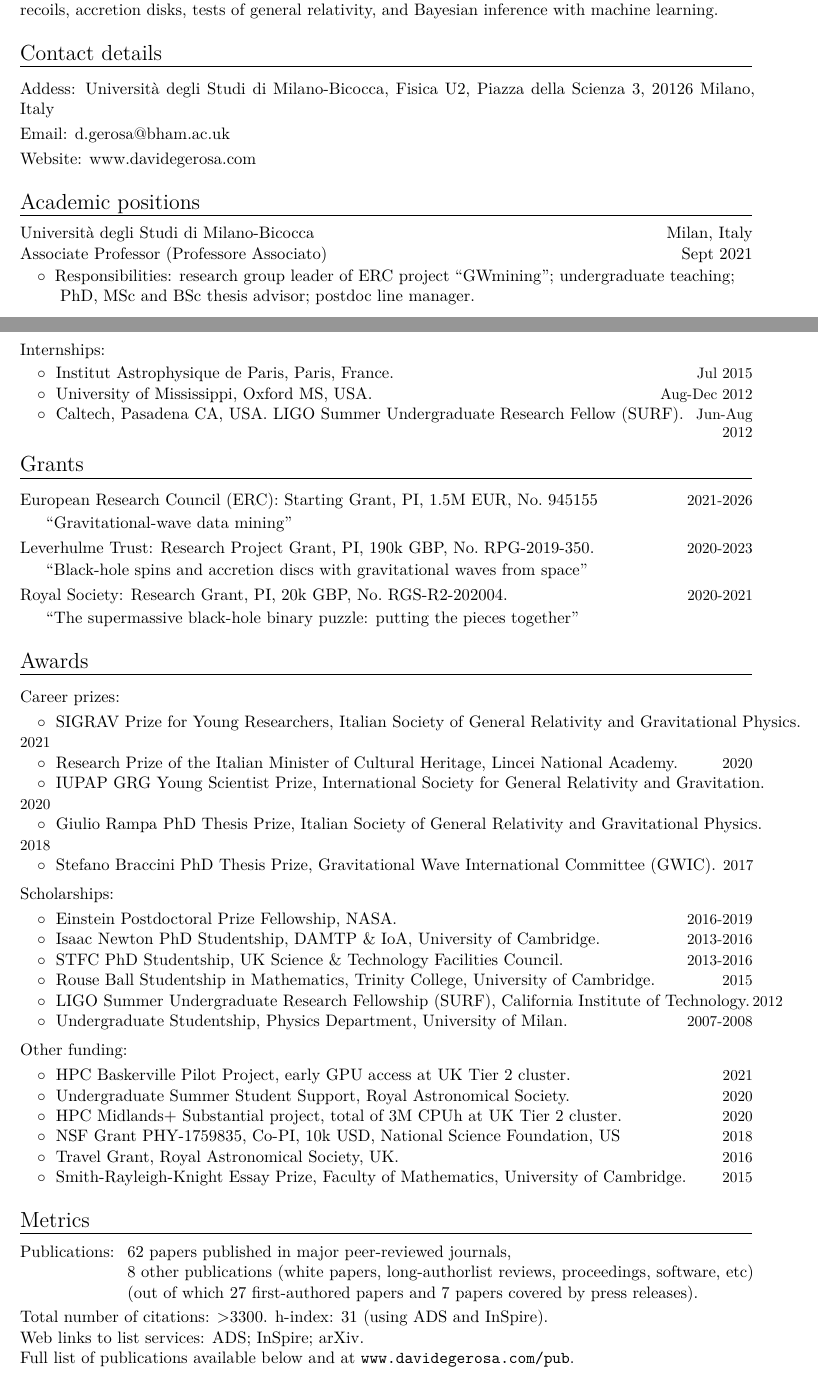
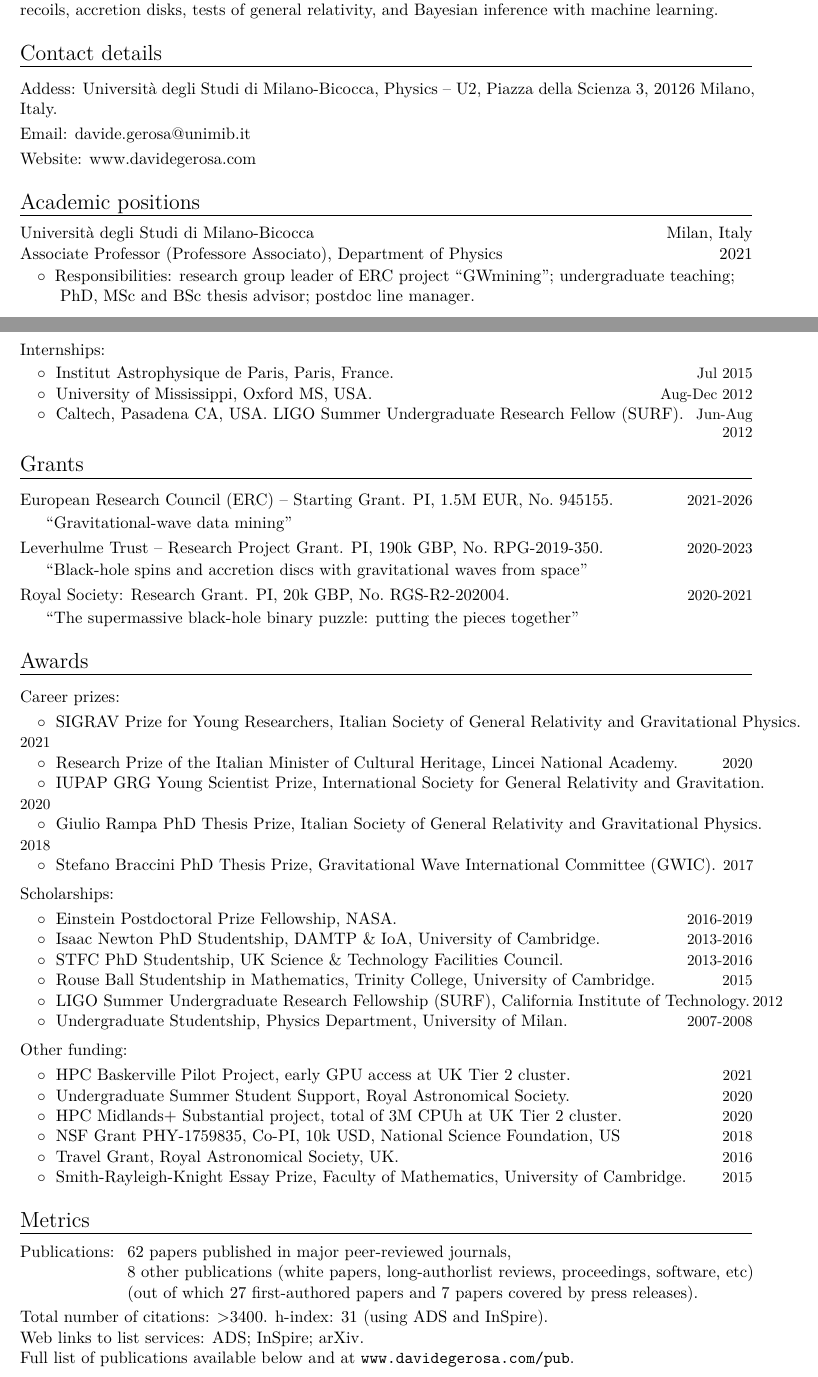
Before and after one commit to dgerosa/CV, a LaTeX CV (CV.tex, which reads metricspapers.tex): two parts of pages 1 and 2 of 13, joined at a grey line, cut so that both start at the same text. Compiled offline with XeLaTeX.

Commit message:
typos etc

```diff
--- a/CV.tex
+++ b/CV.tex
@@ -14,9 +14,9 @@ $\quad$ Relativistic astrophysicist, studying the impact of Einstein's general r
 
 \section{Contact details}
 
-\cvitem{Addess}{Universit\`{a} degli Studi di Milano-Bicocca, Fisica U2, Piazza della Scienza 3, 20126 Milano, Italy}
+\cvitem{Addess}{Universit\`{a} degli Studi di Milano-Bicocca, Physics -- U2, Piazza della Scienza 3, 20126 Milano, Italy.}
 %\cvitem{Phone}{+44 121 414 4656}
-\cvitem{Email}{\href{mailto:d.gerosa@bham.ac.uk}{d.gerosa@bham.ac.uk}}
+\cvitem{Email}{\href{mailto:davide.gerosa@unimib.it}{davide.gerosa@unimib.it}}
 \cvitem{Website}{\href{https://www.davidegerosa.com/}{www.davidegerosa.com}}
 
 %\cvitem{Citizenship}{Italy, EU.}
@@ -24,7 +24,7 @@ $\quad$ Relativistic astrophysicist, studying the impact of Einstein's general r
 %\section{Current academic positions}
 \section{Academic positions}
 
-\cventry{Sept 2021}{Associate Professor (Professore Associato)}{Universit\`{a} degli Studi di Milano-Bicocca}{Milan, Italy}{}{}
+\cventry{2021}{Associate Professor (Professore Associato), Department of Physics}{Universit\`{a} degli Studi di Milano-Bicocca}{Milan, Italy}{}{}
 \vspace{-0.1cm}
 \begin{tabular}{rcl}
 &\hspace{0.4cm} &$\circ\;\;${\textit{Responsibilities}}: research group leader of ERC project ``\textit{GWmining}''; undergraduate teaching; \\&\hspace{0.4cm} &
@@ -105,13 +105,13 @@ Isaac Newton Studentship is the \\&\hspace{0.4cm} &
 
 \section{Grants}
 
-\cvitemwithcomment{}{\textbf{European Research Council (ERC): Starting Grant}, PI, 1.5M EUR, No.~945155}{2021-2026}\vspace{-0.05cm}
+\cvitemwithcomment{}{\textbf{European Research Council (ERC) -- Starting Grant}. PI, 1.5M EUR, No.~945155.}{2021-2026}\vspace{-0.05cm}
 \cvitemwithcomment{}{\hspace{0.6cm}\textit{``Gravitational-wave data mining''}}{}
 
-\cvitemwithcomment{}{\textbf{Leverhulme Trust: Research Project Grant}, PI, 190k GBP, No.~RPG-2019-350.}{2020-2023}\vspace{-0.05cm}
+\cvitemwithcomment{}{\textbf{Leverhulme Trust -- Research Project Grant}. PI, 190k GBP, No.~RPG-2019-350.}{2020-2023}\vspace{-0.05cm}
 \cvitemwithcomment{}{\hspace{0.6cm}\textit{``Black-hole spins and accretion discs with gravitational waves from space''}}{}
 
-\cvitemwithcomment{}{\textbf{Royal Society: Research Grant}, PI, 20k GBP, No.~RGS-R2-202004.}{2020-2021}\vspace{-0.05cm}
+\cvitemwithcomment{}{\textbf{Royal Society: Research Grant}. PI, 20k GBP, No.~RGS-R2-202004.}{2020-2021}\vspace{-0.05cm}
 \cvitemwithcomment{}{\hspace{0.6cm}\textit{``The supermassive black-hole binary puzzle: putting the pieces together''}}{}
 
 
--- a/metricspapers.tex
+++ b/metricspapers.tex
@@ -7,7 +7,7 @@
 (out of which \textbf{27} first-authored papers and
 \textbf{7} papers covered by press releases).
 \end{tabular} }
-\textcolor{mark_color}{\textbf{Total number of citations}}: >3300.
+\textcolor{mark_color}{\textbf{Total number of citations}}: >3400.
 \textcolor{mark_color}{\textbf{h-index}}: 31 (using ADS and InSpire).
 \\
 \textcolor{mark_color}{\textbf{Web links to list services}}:
```
Also changed, not shown: CVshort.tex (+9 -9 lines), CV.tex (6 more changed lines).
